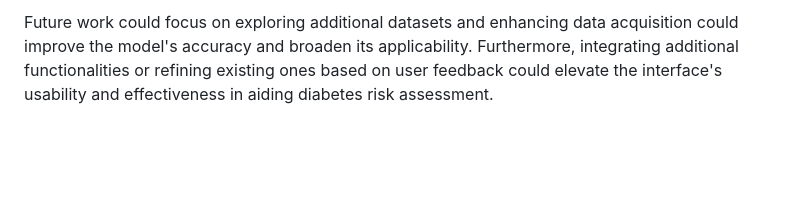
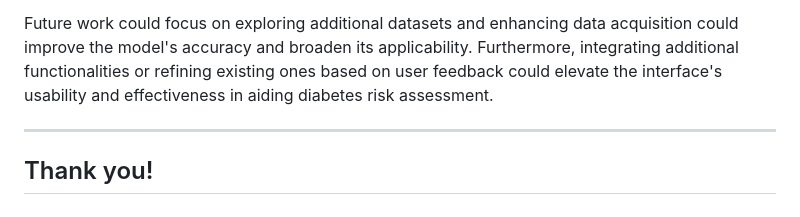
Before and after one commit to chanonchacharu/MSD-DiabeticPredWebsite, a Markdown page: README.md, the part around one of its changes. Rendered like a GitHub page; blank space fills up the shorter version.

```diff
--- a/README.md
+++ b/README.md
@@ -104,3 +108,7 @@ In this section, discussion regarding Frontend and Backend development will be d
 The Diabetic Prediction housing the predictive model demonstrates functionality and can successfully pass through all the test cases. Its ability to process medical data, engage users via the chatbot, and present visualized data is a testament to its usability. While challenges arose during development, the resolution contributed to the interface's overall success. The significance of this working interface extends to its potential for practical use in real-world scenarios. Moreover, the adaptability of the model suggests future scalability, where additional datasets and increased data volumes could further enhance its predictive accuracy.
 
 Future work could focus on exploring additional datasets and enhancing data acquisition could improve the model's accuracy and broaden its applicability. Furthermore, integrating additional functionalities or refining existing ones based on user feedback could elevate the interface's usability and effectiveness in aiding diabetes risk assessment.
+
+---
+
+## Thank you!
```
Also changed, not shown: other parts of README.md (+5 -1 lines).
